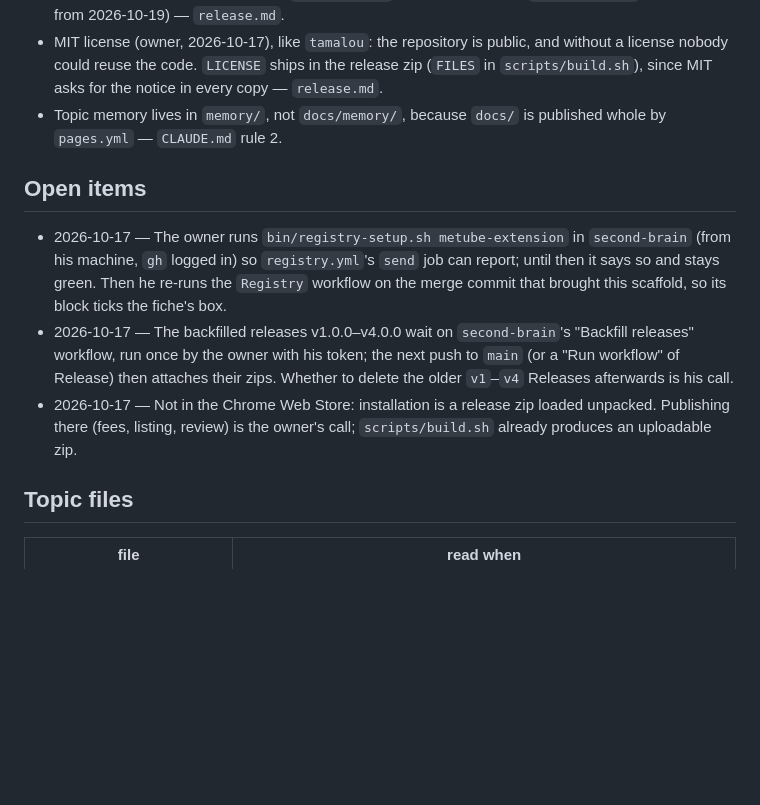
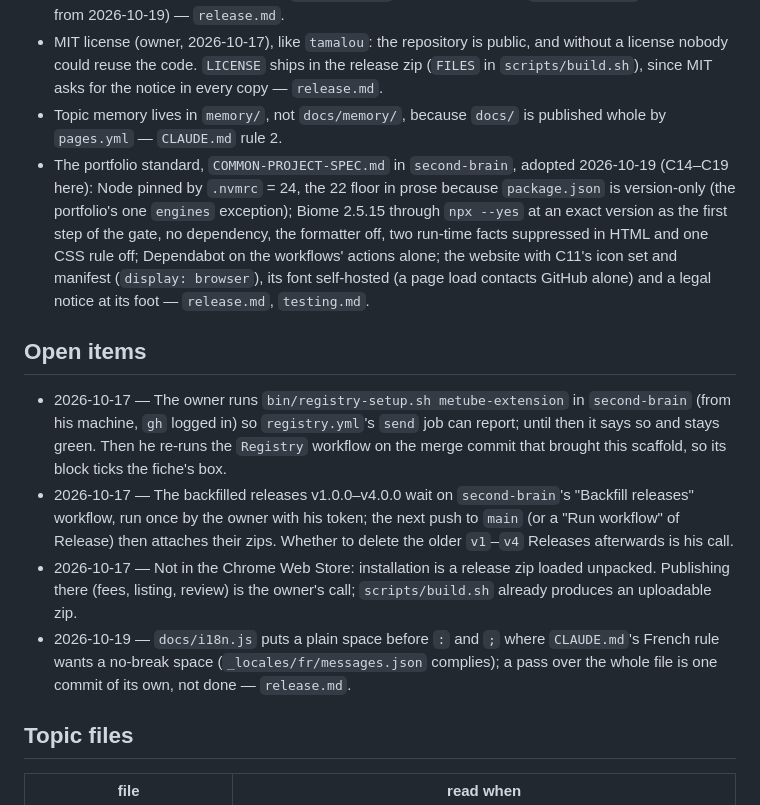
Before and after one commit to CostardRouge/metube-extension, a Markdown page: MEMORY.md, the part around the change. Rendered like a GitHub page; blank space fills up the shorter version.

Commit message:
Point the memory index at the portfolio standard
One line in "Decisions at a glance" names what COMMON-PROJECT-SPEC.md
C14-C19 now mean here, with the topic files that carry the detail, and
one open item records the spacing of docs/i18n.js's French (a plain
space before a colon where the rule wants a no-break one), found while
writing the legal notice. The icon-set open item left with its commit.

Co-Authored-By: Claude Fable 5.1 <noreply@anthropic.com>
Claude-Session: https://claude.ai/code/session_01Pt5zHXWysUtkJECSvVZmsZ

```diff
--- a/MEMORY.md
+++ b/MEMORY.md
@@ -42,12 +42,14 @@ The memory was opened on 2026-10-17, three weeks into the project, and seeded fr
 - Workflows on Node 24 actions and `ubuntu-24.04`, named rather than `ubuntu-latest` (Ubuntu 26 from 2026-10-19) — `release.md`.
 - MIT license (owner, 2026-10-17), like `tamalou`: the repository is public, and without a license nobody could reuse the code. `LICENSE` ships in the release zip (`FILES` in `scripts/build.sh`), since MIT asks for the notice in every copy — `release.md`.
 - Topic memory lives in `memory/`, not `docs/memory/`, because `docs/` is published whole by `pages.yml` — `CLAUDE.md` rule 2.
+- The portfolio standard, `COMMON-PROJECT-SPEC.md` in `second-brain`, adopted 2026-10-19 (C14–C19 here): Node pinned by `.nvmrc` = 24, the 22 floor in prose because `package.json` is version-only (the portfolio's one `engines` exception); Biome 2.5.15 through `npx --yes` at an exact version as the first step of the gate, no dependency, the formatter off, two run-time facts suppressed in HTML and one CSS rule off; Dependabot on the workflows' actions alone; the website with C11's icon set and manifest (`display: browser`), its font self-hosted (a page load contacts GitHub alone) and a legal notice at its foot — `release.md`, `testing.md`.
 
 ## Open items
 
 - 2026-10-17 — The owner runs `bin/registry-setup.sh metube-extension` in `second-brain` (from his machine, `gh` logged in) so `registry.yml`'s `send` job can report; until then it says so and stays green. Then he re-runs the `Registry` workflow on the merge commit that brought this scaffold, so its block ticks the fiche's box.
 - 2026-10-17 — The backfilled releases v1.0.0–v4.0.0 wait on `second-brain`'s "Backfill releases" workflow, run once by the owner with his token; the next push to `main` (or a "Run workflow" of Release) then attaches their zips. Whether to delete the older `v1`–`v4` Releases afterwards is his call.
 - 2026-10-17 — Not in the Chrome Web Store: installation is a release zip loaded unpacked. Publishing there (fees, listing, review) is the owner's call; `scripts/build.sh` already produces an uploadable zip.
+- 2026-10-19 — `docs/i18n.js` puts a plain space before `:` and `;` where `CLAUDE.md`'s French rule wants a no-break space (`_locales/fr/messages.json` complies); a pass over the whole file is one commit of its own, not done — `release.md`.
 
 ## Topic files
 
```
